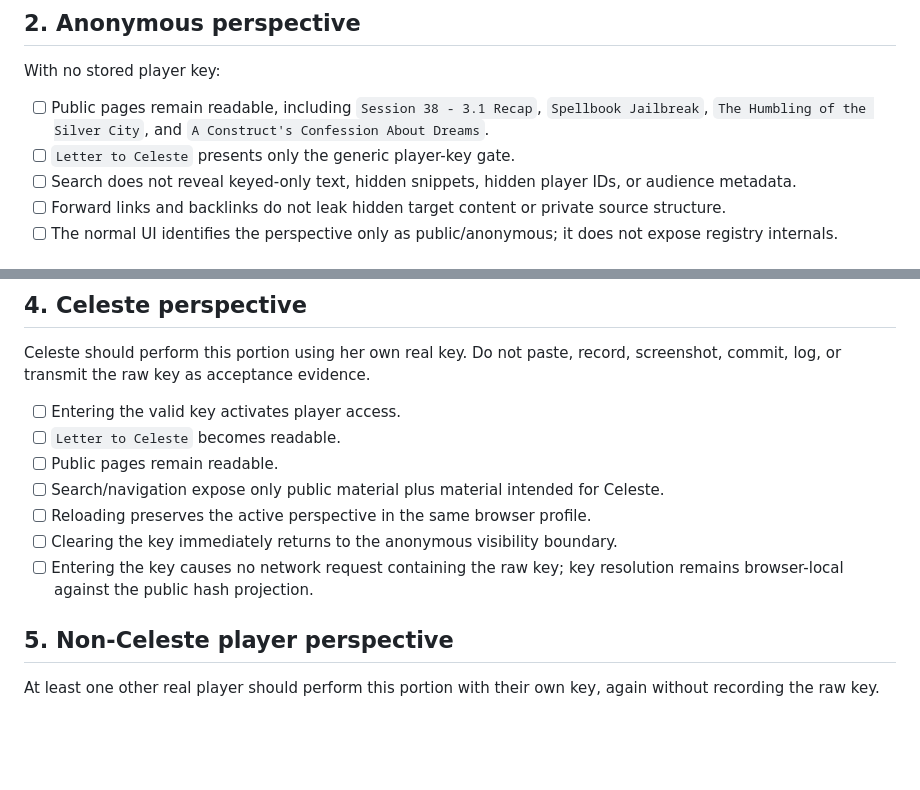
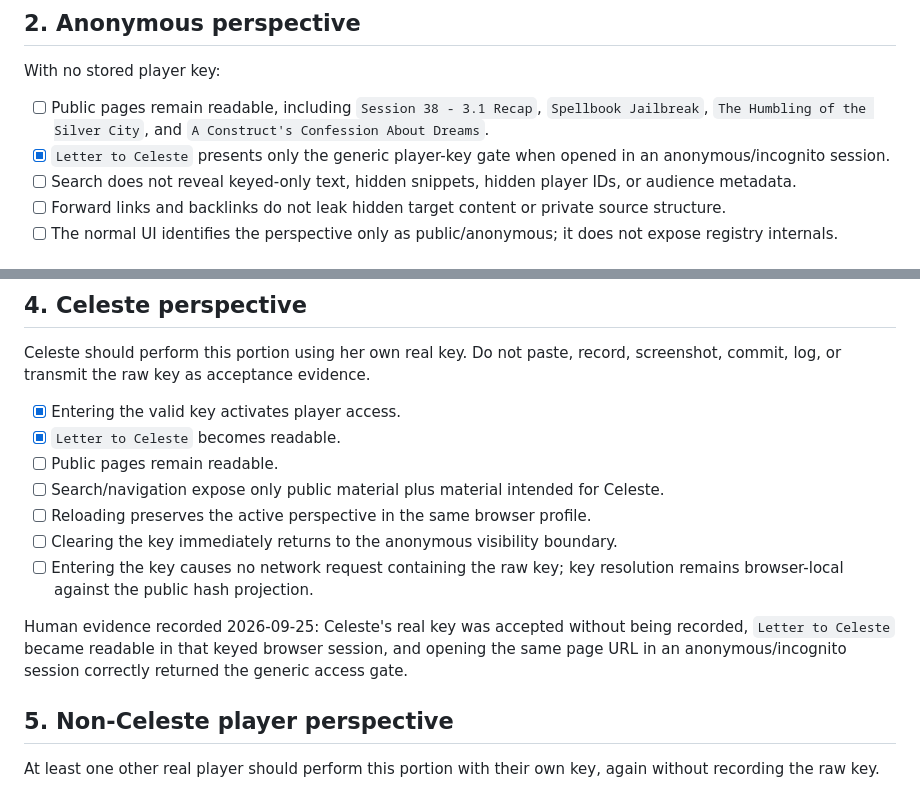
Before and after one commit to thatoneguydan/dndwiki-DeDrakengardt, a Markdown page: ACCEPTANCE.md, 2 parts joined by grey strips. Rendered like a GitHub page; blank space fills up the shorter version.

Commit message:
Record Celeste keyed-access acceptance

```diff
--- a/ACCEPTANCE.md
+++ b/ACCEPTANCE.md
@@ -32,7 +32,7 @@ From the permanent hostname:
 With no stored player key:
 
 - [ ] Public pages remain readable, including `Session 38 - 3.1 Recap`, `Spellbook Jailbreak`, `The Humbling of the Silver City`, and `A Construct's Confession About Dreams`.
-- [ ] `Letter to Celeste` presents only the generic player-key gate.
+- [x] `Letter to Celeste` presents only the generic player-key gate when opened in an anonymous/incognito session.
 - [ ] Search does not reveal keyed-only text, hidden snippets, hidden player IDs, or audience metadata.
 - [ ] Forward links and backlinks do not leak hidden target content or private source structure.
 - [ ] The normal UI identifies the perspective only as public/anonymous; it does not expose registry internals.
@@ -50,13 +50,15 @@ Use a deliberately invalid test value, never a real player's key:
 
 Celeste should perform this portion using her own real key. Do not paste, record, screenshot, commit, log, or transmit the raw key as acceptance evidence.
 
-- [ ] Entering the valid key activates player access.
-- [ ] `Letter to Celeste` becomes readable.
+- [x] Entering the valid key activates player access.
+- [x] `Letter to Celeste` becomes readable.
 - [ ] Public pages remain readable.
 - [ ] Search/navigation expose only public material plus material intended for Celeste.
 - [ ] Reloading preserves the active perspective in the same browser profile.
 - [ ] Clearing the key immediately returns to the anonymous visibility boundary.
 - [ ] Entering the key causes no network request containing the raw key; key resolution remains browser-local against the public hash projection.
+
+Human evidence recorded 2026-09-25: Celeste's real key was accepted without being recorded, `Letter to Celeste` became readable in that keyed browser session, and opening the same page URL in an anonymous/incognito session correctly returned the generic access gate.
 
 ## 5. Non-Celeste player perspective
 
```
